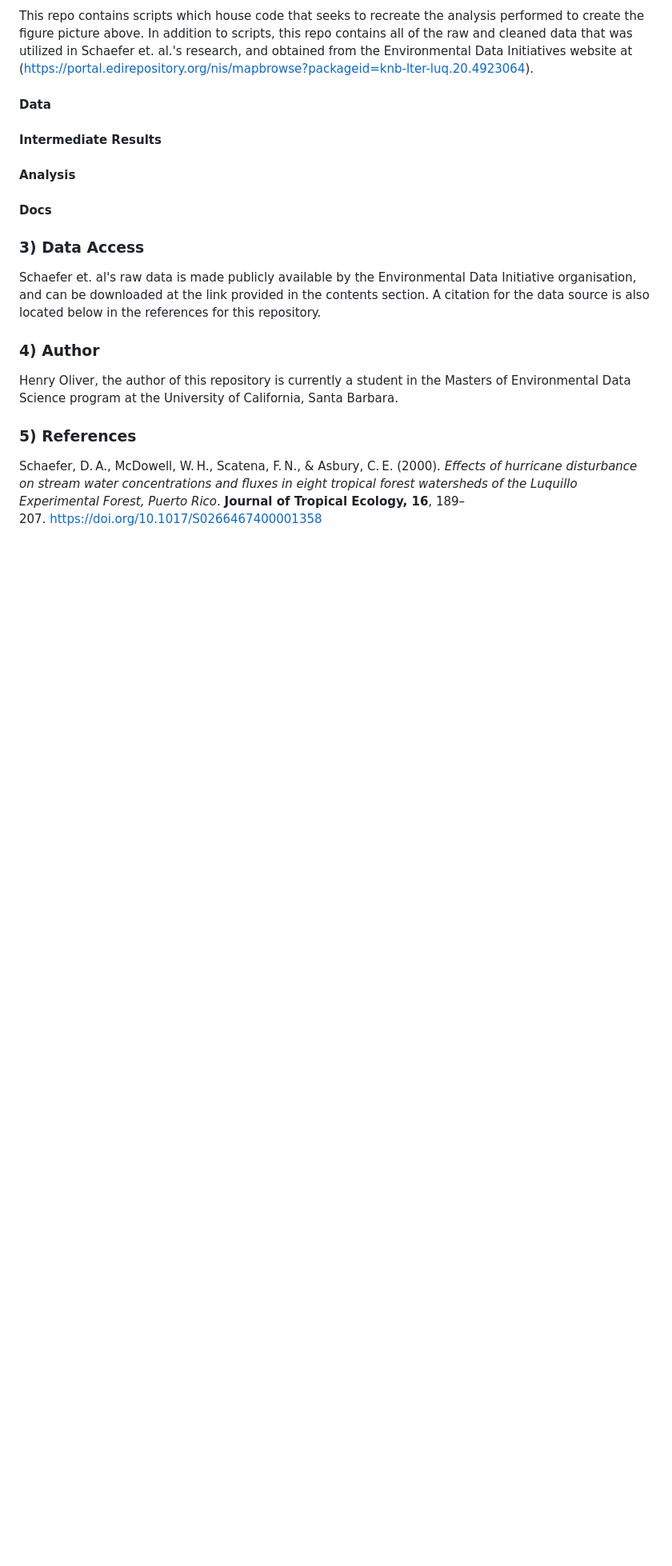
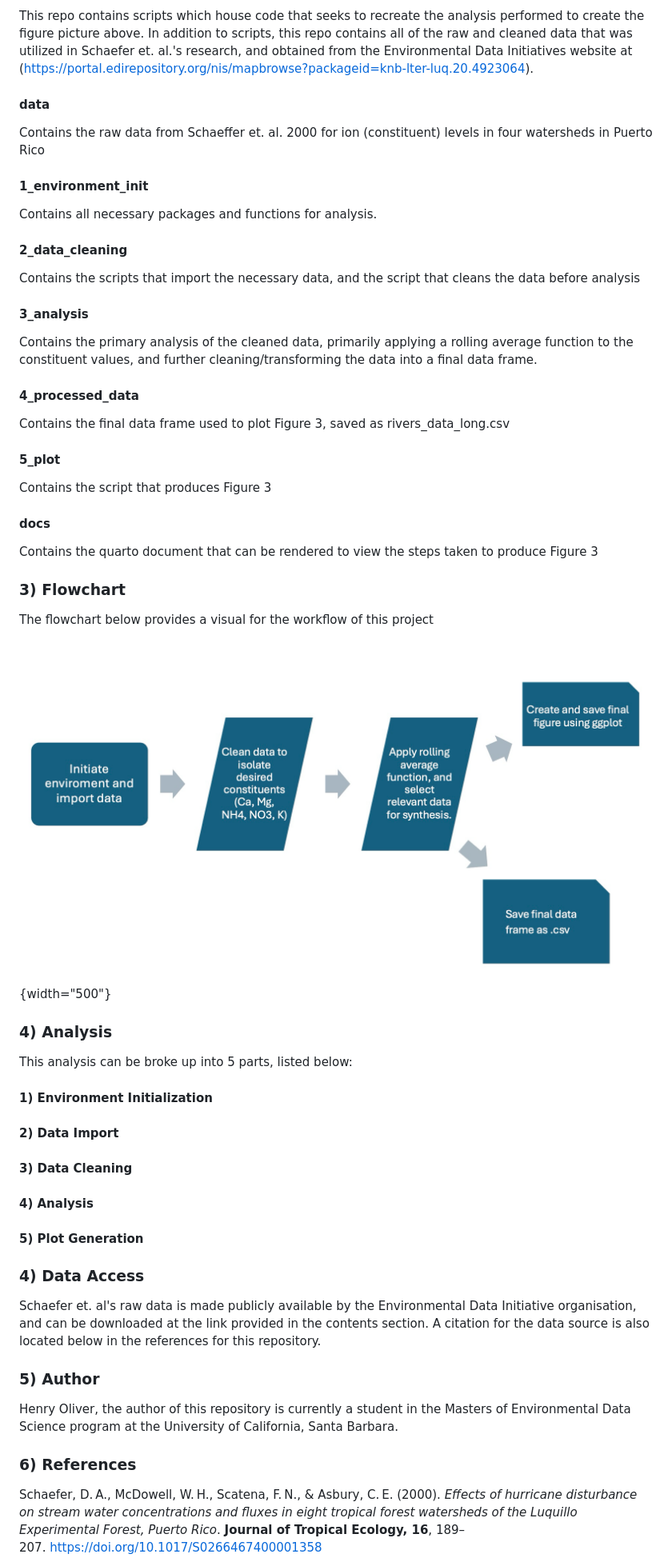
Before and after one commit to ht-oliver/eds214-day1-prdata-exploration, a Markdown page: README.md, the part around the change. Shown: that part at 80% size. Drawn GitHub-style; pictures changed too: Flowchart.png (added); blank space fills up the shorter version.

Commit message:
resolved issues, added new graph and README

```diff
--- a/README.md
+++ b/README.md
@@ -10,28 +10,67 @@ This project is intended to serve as practice for reproducing analysis and figur
 
 This repo contains scripts which house code that seeks to recreate the analysis performed to create the figure picture above. In addition to scripts, this repo contains all of the raw and cleaned data that was utilized in Schaefer et. al.'s research, and obtained from the Environmental Data Initiatives website at (<https://portal.edirepository.org/nis/mapbrowse?packageid=knb-lter-luq.20.4923064>).
 
-#### Data
+#### data
 
-#### Intermediate Results
+Contains the raw data from Schaeffer et. al. 2000 for ion (constituent) levels in four watersheds in Puerto Rico
 
-#### Analysis
+#### 1_environment_init
 
-#### Docs
+Contains all necessary packages and functions for analysis.
 
+#### 2_data_cleaning
 
+Contains the scripts that import the necessary data, and the script that cleans the data before analysis
 
+#### 3_analysis
 
+Contains the primary analysis of the cleaned data, primarily applying a rolling average function to the constituent values, and further cleaning/transforming the data into a final data frame.
 
+#### 4_processed_data
 
-### **3) Data Access**
+Contains the final data frame used to plot Figure 3, saved as rivers_data_long.csv
+
+#### 5_plot
+
+Contains the script that produces Figure 3
+
+#### docs
+
+Contains the quarto document that can be rendered to view the steps taken to produce Figure 3
+
+####
+
+### **3) Flowchart**
+
+The flowchart below provides a visual for the workflow of this project
+
+![](Flowchart.png){width="500"}
+
+### **4) Analysis**
+
+This analysis can be broke up into 5 parts, listed below:
+
+#### **1) Environment Initialization**
+
+#### **2) Data Import**
+
+#### **3) Data Cleaning**
+
+#### **4) Analysis**
+
+#### **5) Plot Generation**
+
+#####
+
+### **4) Data Access**
 
 Schaefer et. al's raw data is made publicly available by the Environmental Data Initiative organisation, and can be downloaded at the link provided in the contents section. A citation for the data source is also located below in the references for this repository.
 
-### **4) Author**
+### **5) Author**
 
 Henry Oliver, the author of this repository is currently a student in the Masters of Environmental Data Science program at the University of California, Santa Barbara.
 
-### **5) References**
+### **6) References**
 
 Schaefer, D. A., McDowell, W. H., Scatena, F. N., & Asbury, C. E. (2000). *Effects of hurricane disturbance on stream water concentrations and fluxes in eight tropical forest watersheds of the Luquillo Experimental Forest, Puerto Rico*. **Journal of Tropical Ecology, 16**, 189–207. <https://doi.org/10.1017/S0266467400001358>
 
```
Also changed, not shown: docs/Data_exploration_files/figure-html/unnamed-chunk-5-1.png, 11 other files.
